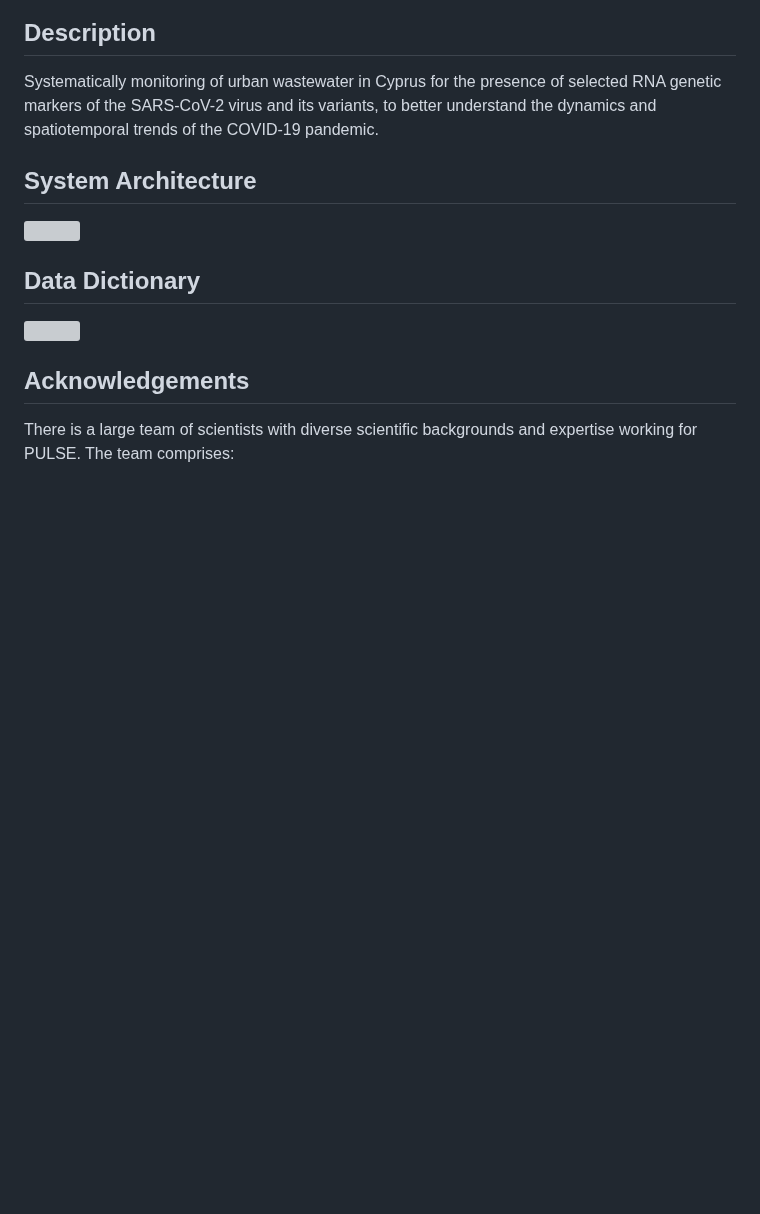
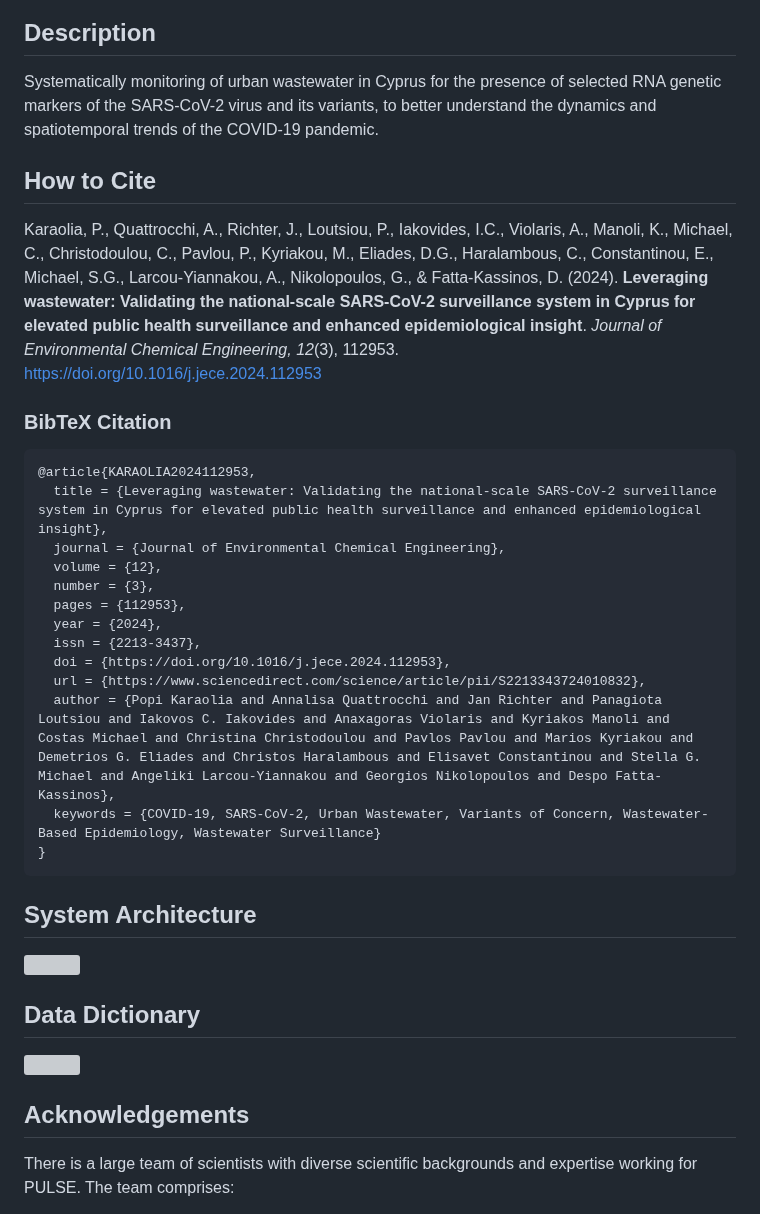
Before and after one commit to KIOS-Research/covid-pulse-cy, a Markdown page: README.md, the part around the change. Rendered like a GitHub page; blank space fills up the shorter version; grey boxes are pictures that could not be loaded.

Commit message:
Update README.md with citation

````diff
--- a/README.md
+++ b/README.md
@@ -16,7 +16,27 @@ development](https://img.shields.io/badge/lifecycle-stable-green.svg)](https://l
 Systematically monitoring of urban wastewater in Cyprus for the presence of selected RNA genetic markers of the SARS-CoV-2 virus and its variants,
 to better understand the dynamics and spatiotemporal trends of the COVID-19 pandemic.
 
+## How to Cite
 
+Karaolia, P., Quattrocchi, A., Richter, J., Loutsiou, P., Iakovides, I.C., Violaris, A., Manoli, K., Michael, C., Christodoulou, C., Pavlou, P., Kyriakou, M., Eliades, D.G., Haralambous, C., Constantinou, E., Michael, S.G., Larcou-Yiannakou, A., Nikolopoulos, G., & Fatta-Kassinos, D. (2024). **Leveraging wastewater: Validating the national-scale SARS-CoV-2 surveillance system in Cyprus for elevated public health surveillance and enhanced epidemiological insight**. *Journal of Environmental Chemical Engineering, 12*(3), 112953.
+[https://doi.org/10.1016/j.jece.2024.112953](https://doi.org/10.1016/j.jece.2024.112953)
+
+### BibTeX Citation
+```
+@article{KARAOLIA2024112953,
+  title = {Leveraging wastewater: Validating the national-scale SARS-CoV-2 surveillance system in Cyprus for elevated public health surveillance and enhanced epidemiological insight},
+  journal = {Journal of Environmental Chemical Engineering},
+  volume = {12},
+  number = {3},
+  pages = {112953},
+  year = {2024},
+  issn = {2213-3437},
+  doi = {https://doi.org/10.1016/j.jece.2024.112953},
+  url = {https://www.sciencedirect.com/science/article/pii/S2213343724010832},
+  author = {Popi Karaolia and Annalisa Quattrocchi and Jan Richter and Panagiota Loutsiou and Iakovos C. Iakovides and Anaxagoras Violaris and Kyriakos Manoli and Costas Michael and Christina Christodoulou and Pavlos Pavlou and Marios Kyriakou and Demetrios G. Eliades and Christos Haralambous and Elisavet Constantinou and Stella G. Michael and Angeliki Larcou-Yiannakou and Georgios Nikolopoulos and Despo Fatta-Kassinos},
+  keywords = {COVID-19, SARS-CoV-2, Urban Wastewater, Variants of Concern, Wastewater-Based Epidemiology, Wastewater Surveillance}
+}
+```
 
 ## System Architecture
 
````
